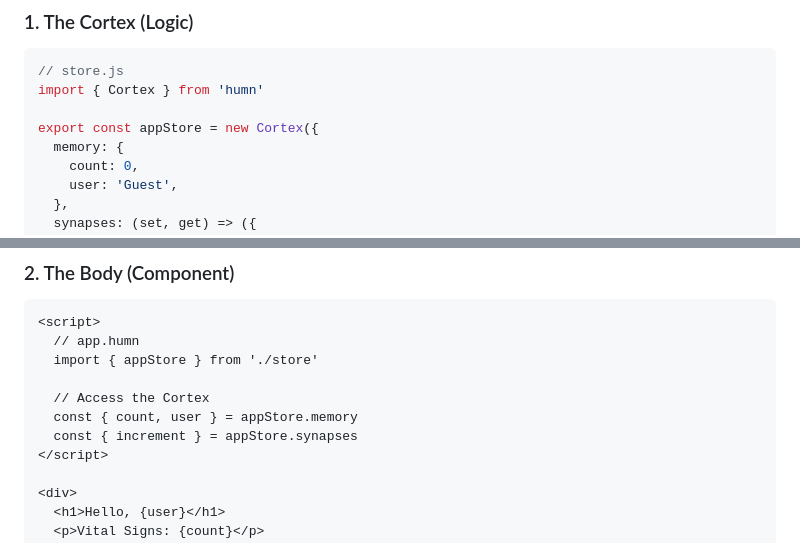
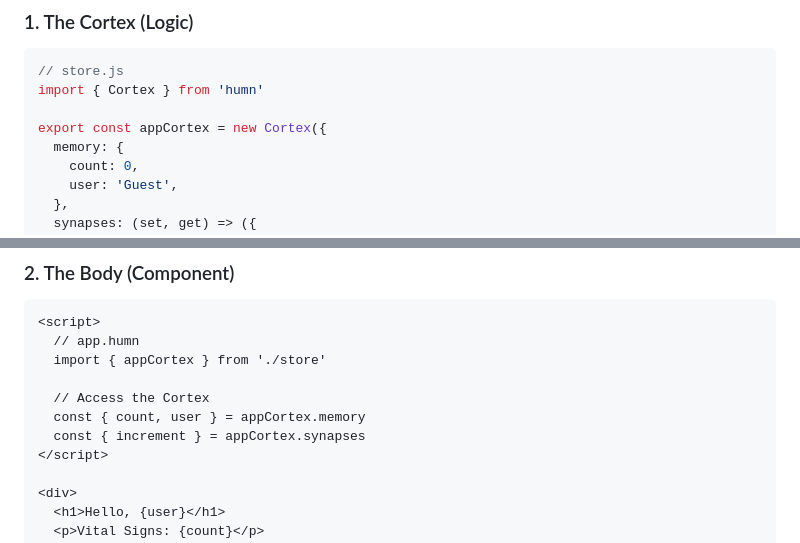
Before and after one commit to KeeghanM/humn, a Markdown page: README.md, 2 parts joined by grey strips. Drawn GitHub-style.

Commit message:
Rename appStore to appCortex in README

````diff
--- a/README.md
+++ b/README.md
@@ -43,7 +43,7 @@ Humn uses Single File Components (`.humn`) to keep your logic, view, and styles
 // store.js
 import { Cortex } from 'humn'
 
-export const appStore = new Cortex({
+export const appCortex = new Cortex({
   memory: {
     count: 0,
     user: 'Guest',
@@ -63,11 +63,11 @@ export const appStore = new Cortex({
 ```humn
 <script>
   // app.humn
-  import { appStore } from './store'
+  import { appCortex } from './store'
 
   // Access the Cortex
-  const { count, user } = appStore.memory
-  const { increment } = appStore.synapses
+  const { count, user } = appCortex.memory
+  const { increment } = appCortex.synapses
 </script>
 
 <div>
````
